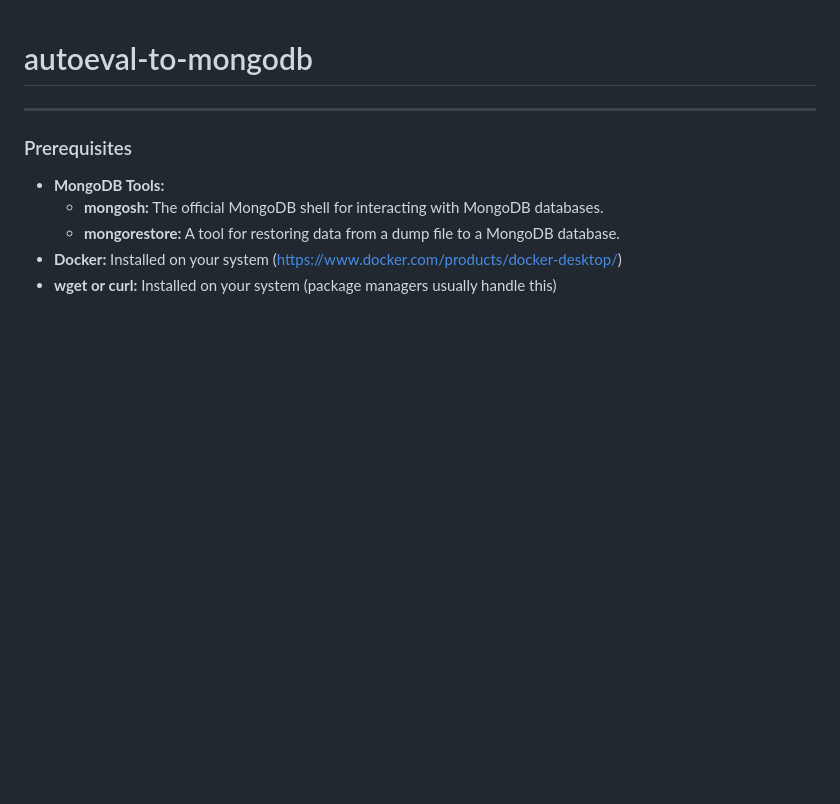
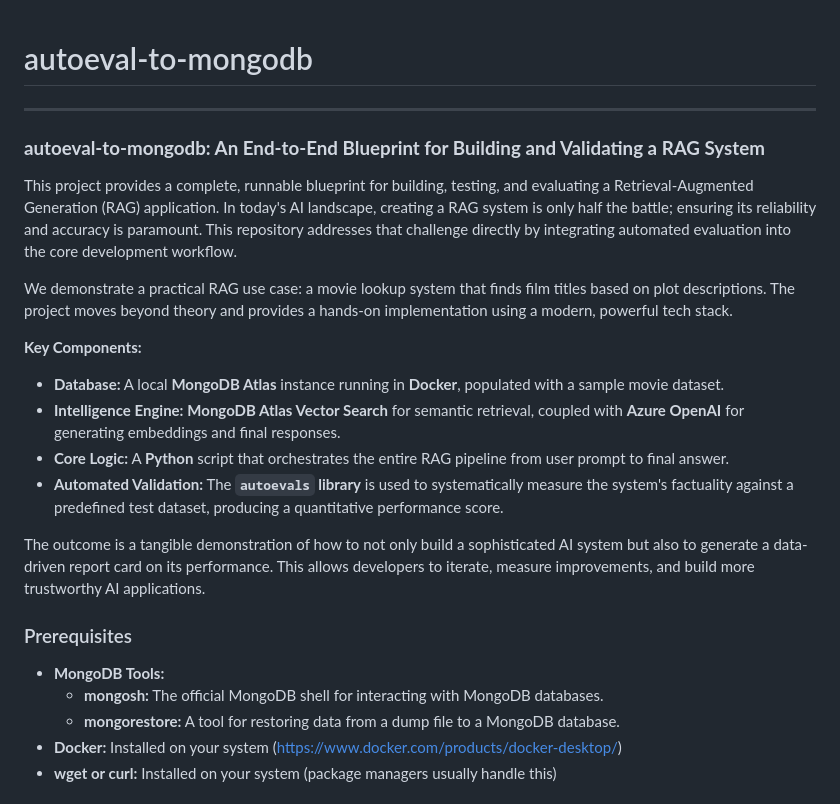
Before and after one commit to ranfysvalle02/autoeval-to-mongodb, a Markdown page: README.md, the part around the change. Drawn GitHub-style; blank space fills up the shorter version.

```diff
--- a/README.md
+++ b/README.md
@@ -1,6 +1,21 @@
 # autoeval-to-mongodb
 
 ---
+
+### **autoeval-to-mongodb: An End-to-End Blueprint for Building and Validating a RAG System**
+
+This project provides a complete, runnable blueprint for building, testing, and evaluating a Retrieval-Augmented Generation (RAG) application. In today's AI landscape, creating a RAG system is only half the battle; ensuring its reliability and accuracy is paramount. This repository addresses that challenge directly by integrating automated evaluation into the core development workflow.
+
+We demonstrate a practical RAG use case: a movie lookup system that finds film titles based on plot descriptions. The project moves beyond theory and provides a hands-on implementation using a modern, powerful tech stack.
+
+**Key Components:**
+
+* **Database:** A local **MongoDB Atlas** instance running in **Docker**, populated with a sample movie dataset.
+* **Intelligence Engine:** **MongoDB Atlas Vector Search** for semantic retrieval, coupled with **Azure OpenAI** for generating embeddings and final responses.
+* **Core Logic:** A **Python** script that orchestrates the entire RAG pipeline from user prompt to final answer.
+* **Automated Validation:** The **`autoevals` library** is used to systematically measure the system's factuality against a predefined test dataset, producing a quantitative performance score.
+
+The outcome is a tangible demonstration of how to not only build a sophisticated AI system but also to generate a data-driven report card on its performance. This allows developers to iterate, measure improvements, and build more trustworthy AI applications.
 
 ### Prerequisites
 
```
